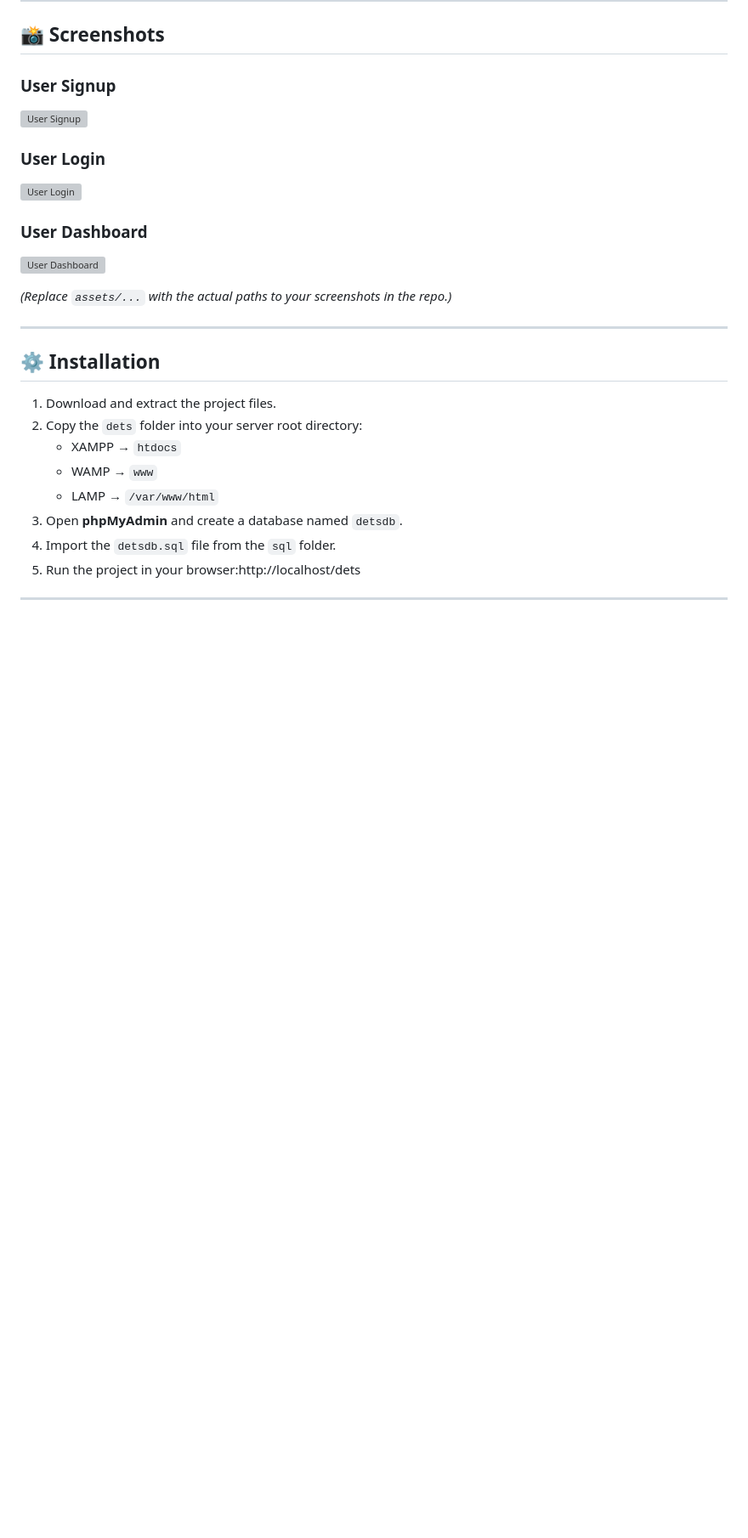
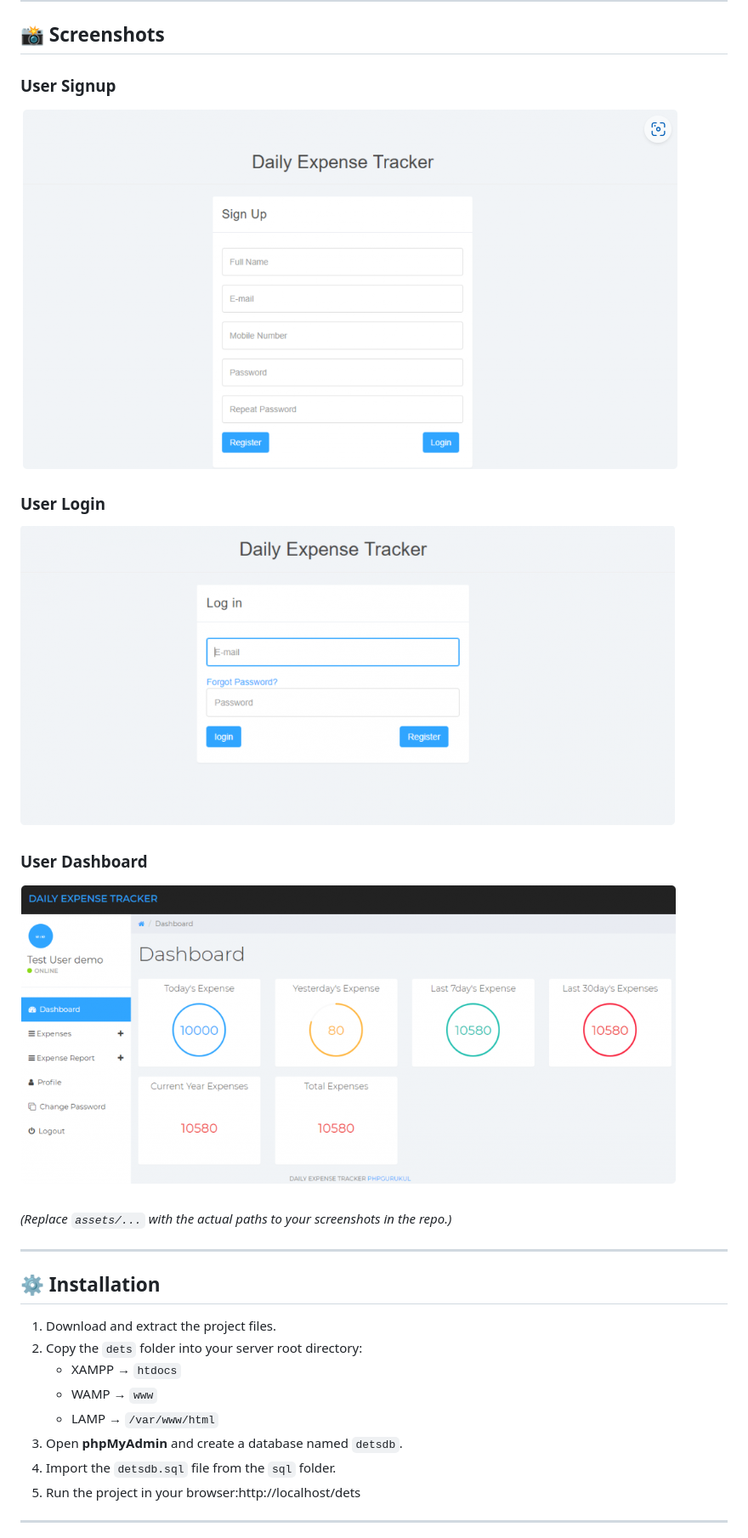
Before and after one commit to Josua951/detsdb, a Markdown page: README.md, the part around the change. Shown: that part at 85% size. Rendered like a GitHub page; pictures changed too: screenshots/dashboard.png (added), screenshots/login.png (added), screenshots/signup.png (added); blank space fills up the shorter version; grey boxes are pictures that could not be loaded.

Commit message:
Updated README to use screenshots folder

```diff
--- a/README.md
+++ b/README.md
@@ -27,13 +27,13 @@ This project allows users to record, view, and analyze their expenses with an in
 ## 📸 Screenshots
 
 ### User Signup
-![User Signup](assets/signup.png)
+![User Signup](screenshots/signup.png)
 
 ### User Login
-![User Login](assets/login.png)
+![User Login](screenshots/login.png)
 
 ### User Dashboard
-![User Dashboard](assets/dashboard.png)
+![User Dashboard](screenshots/dashboard.png)
 
 *(Replace `assets/...` with the actual paths to your screenshots in the repo.)*
 
```
